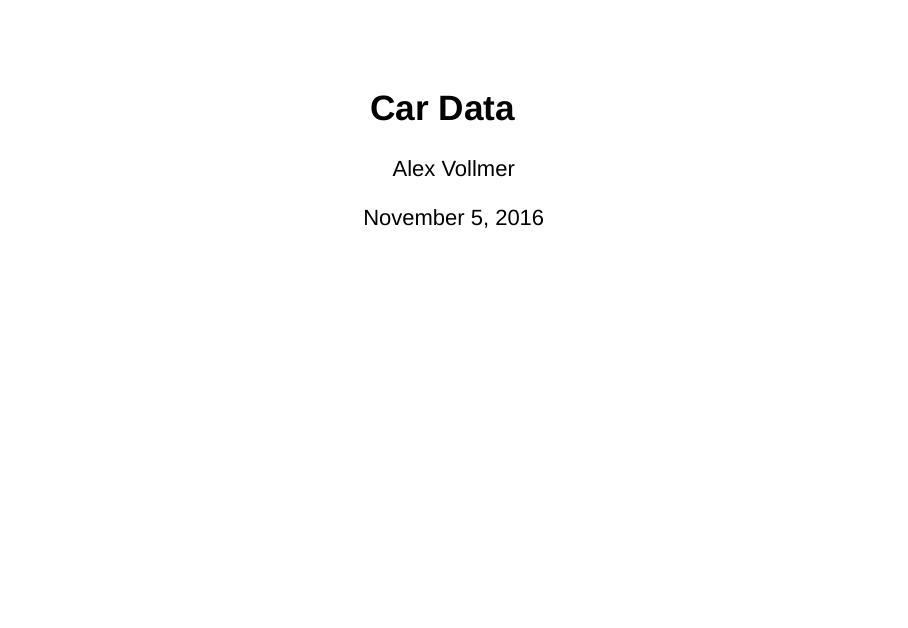
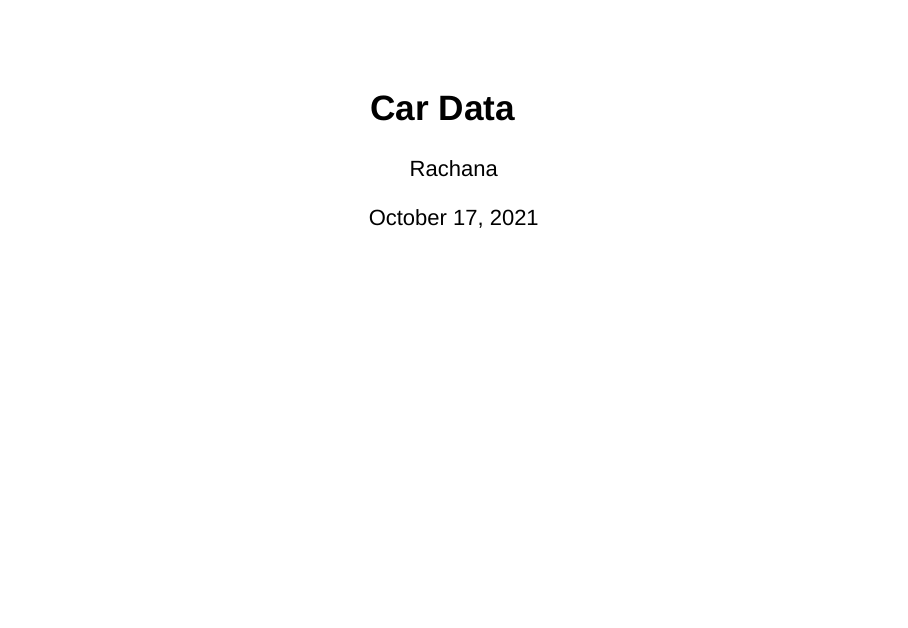
Before and after one commit to rachanav/Coursera-DDP-3, an R Markdown document (Cars.Rmd): page 1 of 4. Rendered offline with R 4.5, knitr and Pandoc, with nearby package versions; drawn as Slidy slides in place of the format the file asks for.

Commit message:
Update Cars.Rmd

```diff
--- a/Cars.Rmd
+++ b/Cars.Rmd
@@ -1,7 +1,7 @@
 ---
 title: "Car Data"
-author: "Alex Vollmer"
-date: "November 5, 2016"
+author: "Rachana"
+date: "October 17, 2021"
 output: ioslides_presentation
 ---
 
```
